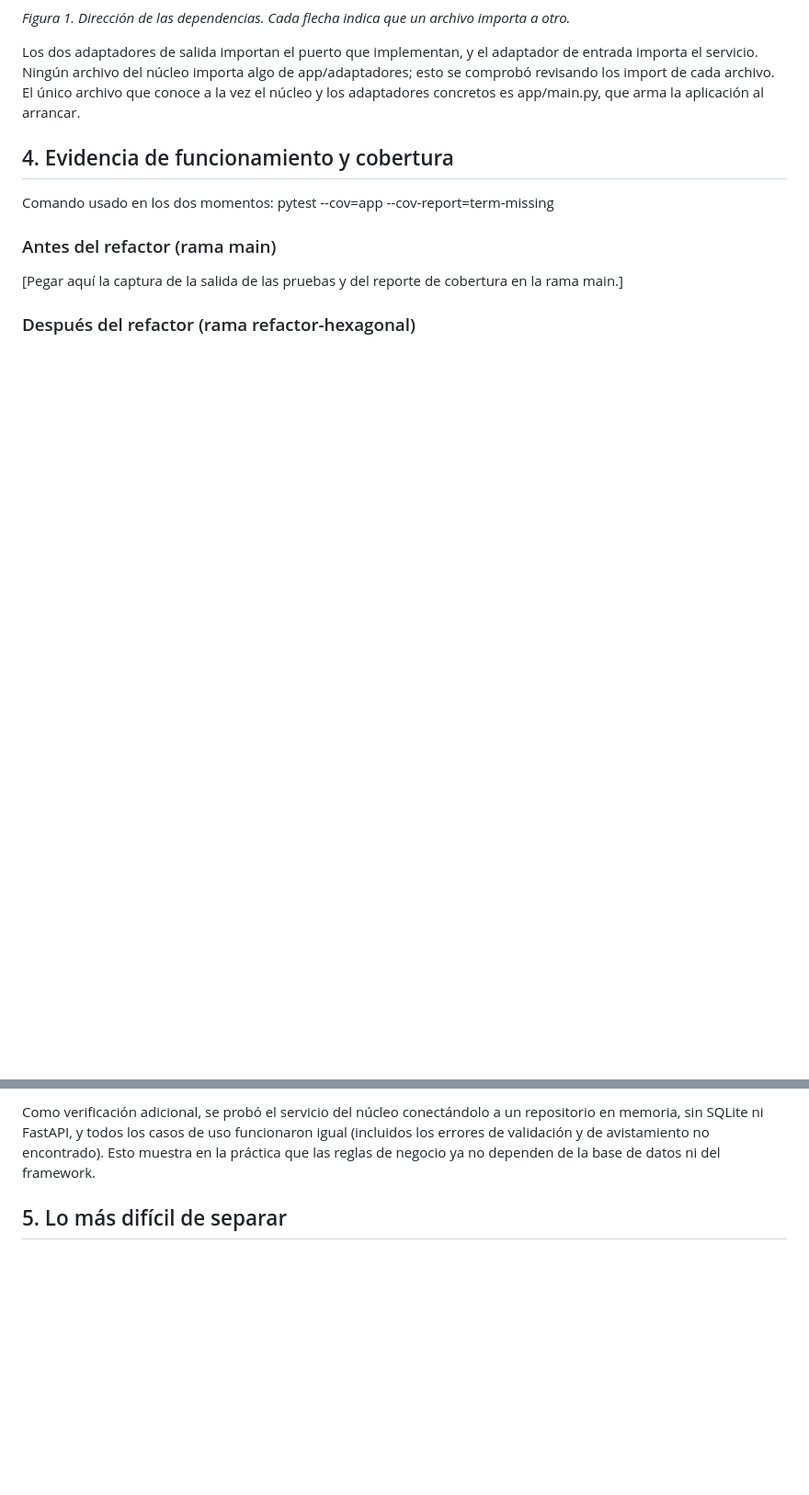
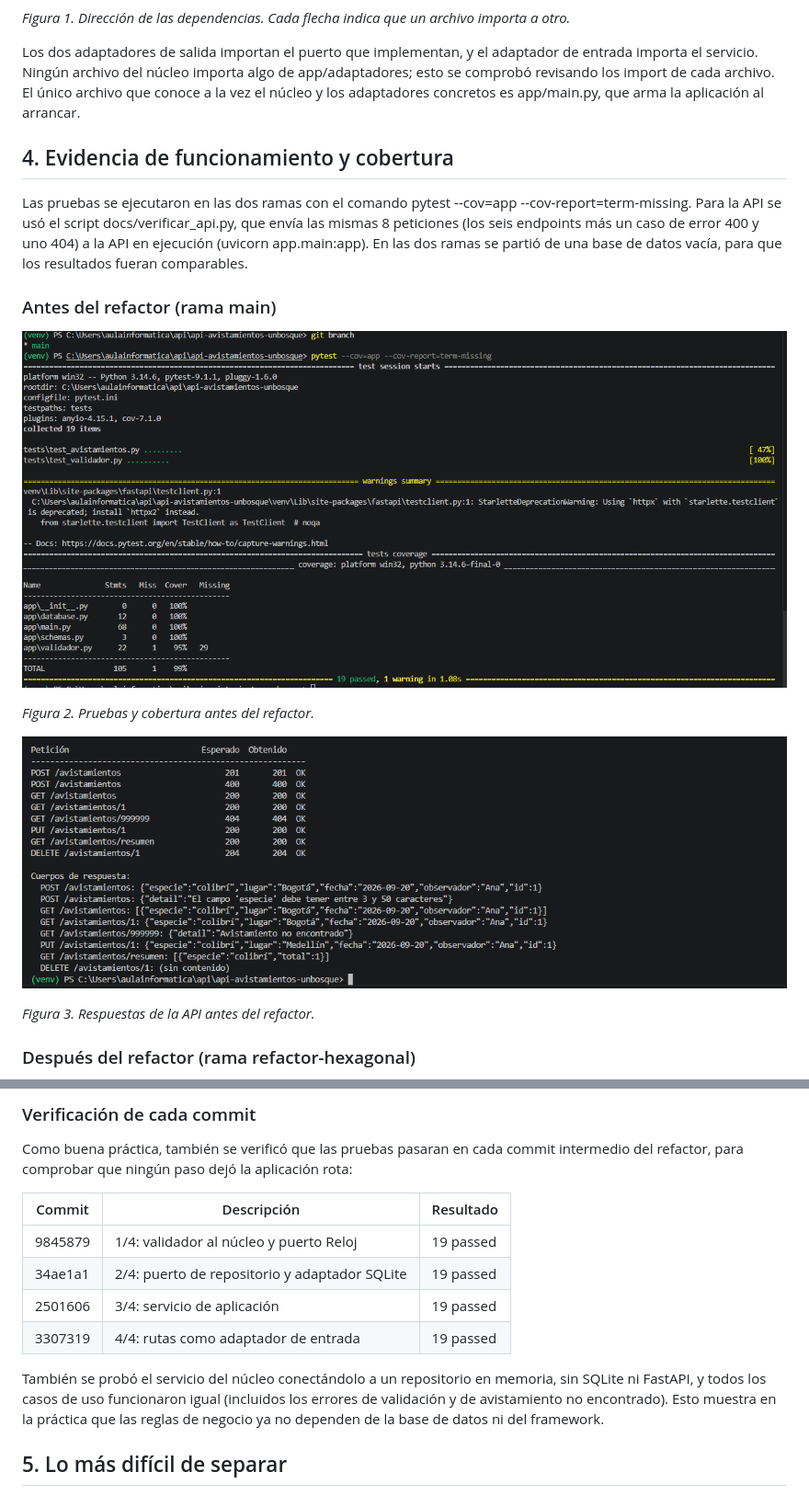
Before and after one commit to martiportog16/api-avistamientos-unbosque, a Markdown page: docs/Taller5_Clean_Architecture.md, 2 parts joined by grey strips. Shown at 92% size. GitHub-like rendering; pictures changed too: docs/evidencia/antes_api.png (added), docs/evidencia/antes_pruebas.png (added); blank space fills up the shorter version.

```diff
--- a/docs/Taller5_Clean_Architecture.md
+++ b/docs/Taller5_Clean_Architecture.md
@@ -89,11 +89,17 @@ Los dos adaptadores de salida importan el puerto que implementan, y el adaptador
 
 ## 4. Evidencia de funcionamiento y cobertura
 
-Comando usado en los dos momentos: pytest --cov=app --cov-report=term-missing
+Las pruebas se ejecutaron en las dos ramas con el comando pytest --cov=app --cov-report=term-missing. Para la API se usó el script docs/verificar_api.py, que envía las mismas 8 peticiones (los seis endpoints más un caso de error 400 y uno 404) a la API en ejecución (uvicorn app.main:app). En las dos ramas se partió de una base de datos vacía, para que los resultados fueran comparables.
 
 ### Antes del refactor (rama main)
 
-[Pegar aquí la captura de la salida de las pruebas y del reporte de cobertura en la rama main.]
+![Figura 2. Pruebas y cobertura antes del refactor.](evidencia/antes_pruebas.png)
+
+*Figura 2. Pruebas y cobertura antes del refactor.*
+
+![Figura 3. Respuestas de la API antes del refactor.](evidencia/antes_api.png)
+
+*Figura 3. Respuestas de la API antes del refactor.*
 
 ### Después del refactor (rama refactor-hexagonal)
 
@@ -125,5 +138,16 @@ Se ejecutaron las mismas peticiones contra la API en las dos ramas (uvicorn app.
 
-Como verificación adicional, se probó el servicio del núcleo conectándolo a un repositorio en memoria, sin SQLite ni FastAPI, y todos los casos de uso funcionaron igual (incluidos los errores de validación y de avistamiento no encontrado). Esto muestra en la práctica que las reglas de negocio ya no dependen de la base de datos ni del framework.
+### Verificación de cada commit
+
+Como buena práctica, también se verificó que las pruebas pasaran en cada commit intermedio del refactor, para comprobar que ningún paso dejó la aplicación rota:
+
+| Commit | Descripción | Resultado |
+|---|---|---|
+| 9845879 | 1/4: validador al núcleo y puerto Reloj | 19 passed |
+| 34ae1a1 | 2/4: puerto de repositorio y adaptador SQLite | 19 passed |
+| 2501606 | 3/4: servicio de aplicación | 19 passed |
+| 3307319 | 4/4: rutas como adaptador de entrada | 19 passed |
+
+También se probó el servicio del núcleo conectándolo a un repositorio en memoria, sin SQLite ni FastAPI, y todos los casos de uso funcionaron igual (incluidos los errores de validación y de avistamiento no encontrado). Esto muestra en la práctica que las reglas de negocio ya no dependen de la base de datos ni del framework.
 
 ## 5. Lo más difícil de separar
 
```
Also changed, not shown: other parts of docs/Taller5_Clean_Architecture.md (+21 -14 lines), docs/evidencia/despues_api.png (added), docs/evidencia/despues_pruebas.png (added), 1 other file.
